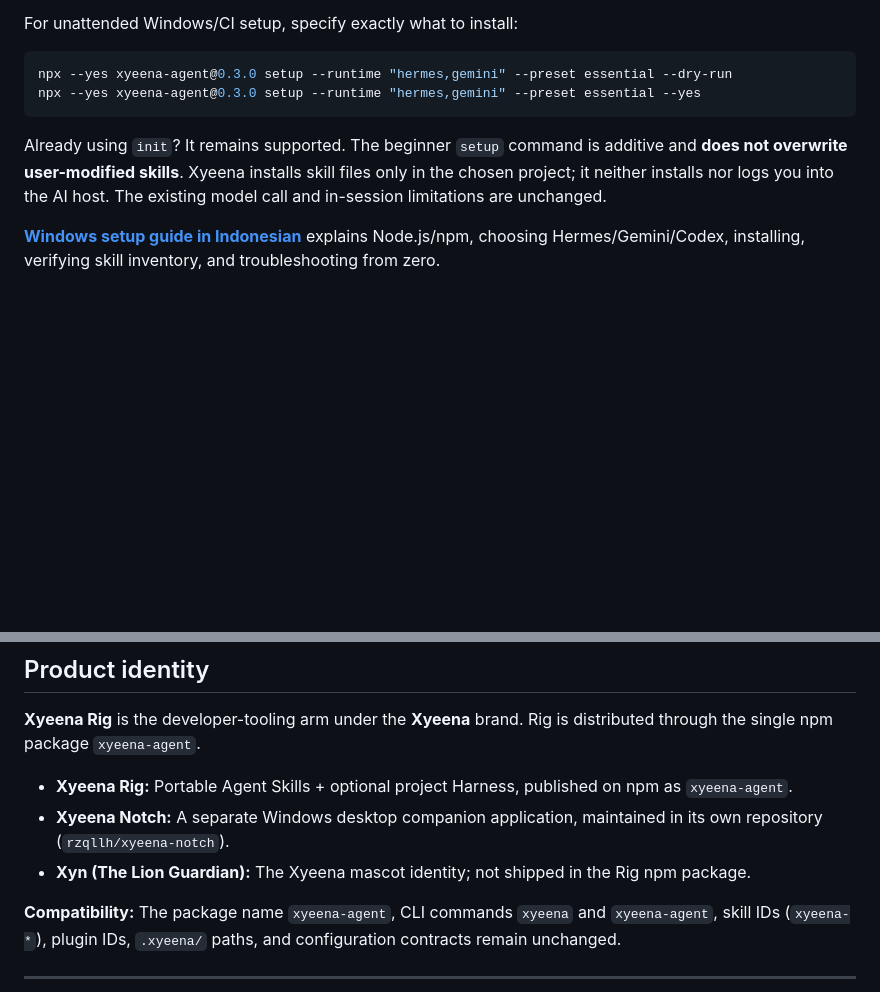
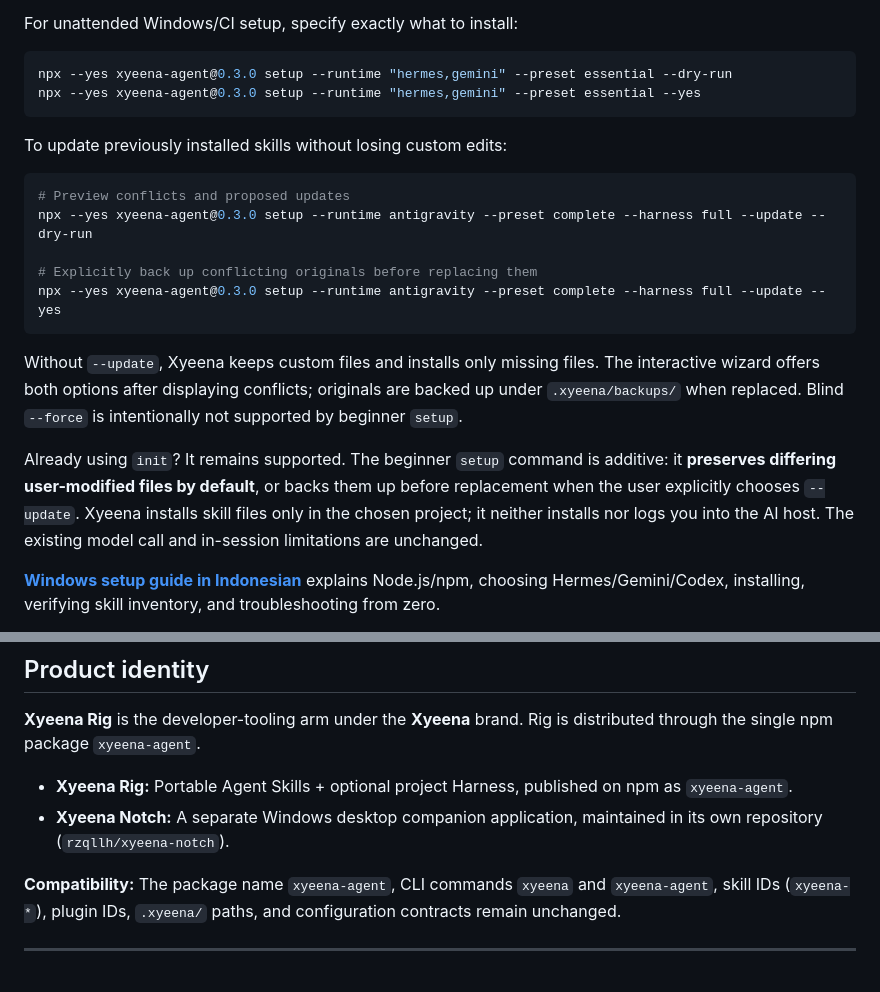
Before and after one commit to rzqllh/xyeena, a Markdown page: README.md, 2 parts joined by grey strips. GitHub-like rendering; blank space fills up the shorter version.

Commit message:
docs(readme): conflict-aware beginner updates with backup and no personal bot branding

````diff
--- a/README.md
+++ b/README.md
@@ -30,7 +30,19 @@ npx --yes xyeena-agent@0.3.0 setup --runtime "hermes,gemini" --preset essential
 npx --yes xyeena-agent@0.3.0 setup --runtime "hermes,gemini" --preset essential --yes
 ```
 
-Already using `init`? It remains supported. The beginner `setup` command is additive and **does not overwrite user-modified skills**. Xyeena installs skill files only in the chosen project; it neither installs nor logs you into the AI host. The existing model call and in-session limitations are unchanged.
+To update previously installed skills without losing custom edits:
+
+```powershell
+# Preview conflicts and proposed updates
+npx --yes xyeena-agent@0.3.0 setup --runtime antigravity --preset complete --harness full --update --dry-run
+
+# Explicitly back up conflicting originals before replacing them
+npx --yes xyeena-agent@0.3.0 setup --runtime antigravity --preset complete --harness full --update --yes
+```
+
+Without `--update`, Xyeena keeps custom files and installs only missing files. The interactive wizard offers both options after displaying conflicts; originals are backed up under `.xyeena/backups/` when replaced. Blind `--force` is intentionally not supported by beginner `setup`.
+
+Already using `init`? It remains supported. The beginner `setup` command is additive: it **preserves differing user-modified files by default**, or backs them up before replacement when the user explicitly chooses `--update`. Xyeena installs skill files only in the chosen project; it neither installs nor logs you into the AI host. The existing model call and in-session limitations are unchanged.
 
 **[Windows setup guide in Indonesian](docs/INSTALL-WINDOWS-PEMULA.md)** explains Node.js/npm, choosing Hermes/Gemini/Codex, installing, verifying skill inventory, and troubleshooting from zero.
 
@@ -53,7 +65,6 @@ Already using `init`? It remains supported. The beginner `setup` command is addi
 
 - **Xyeena Rig:** Portable Agent Skills + optional project Harness, published on npm as `xyeena-agent`.
 - **Xyeena Notch:** A separate Windows desktop companion application, maintained in its own repository (`rzqllh/xyeena-notch`).
-- **Xyn (The Lion Guardian):** The Xyeena mascot identity; not shipped in the Rig npm package.
 
 **Compatibility:** The package name `xyeena-agent`, CLI commands `xyeena` and `xyeena-agent`, skill IDs (`xyeena-*`), plugin IDs, `.xyeena/` paths, and configuration contracts remain unchanged.
 
````
